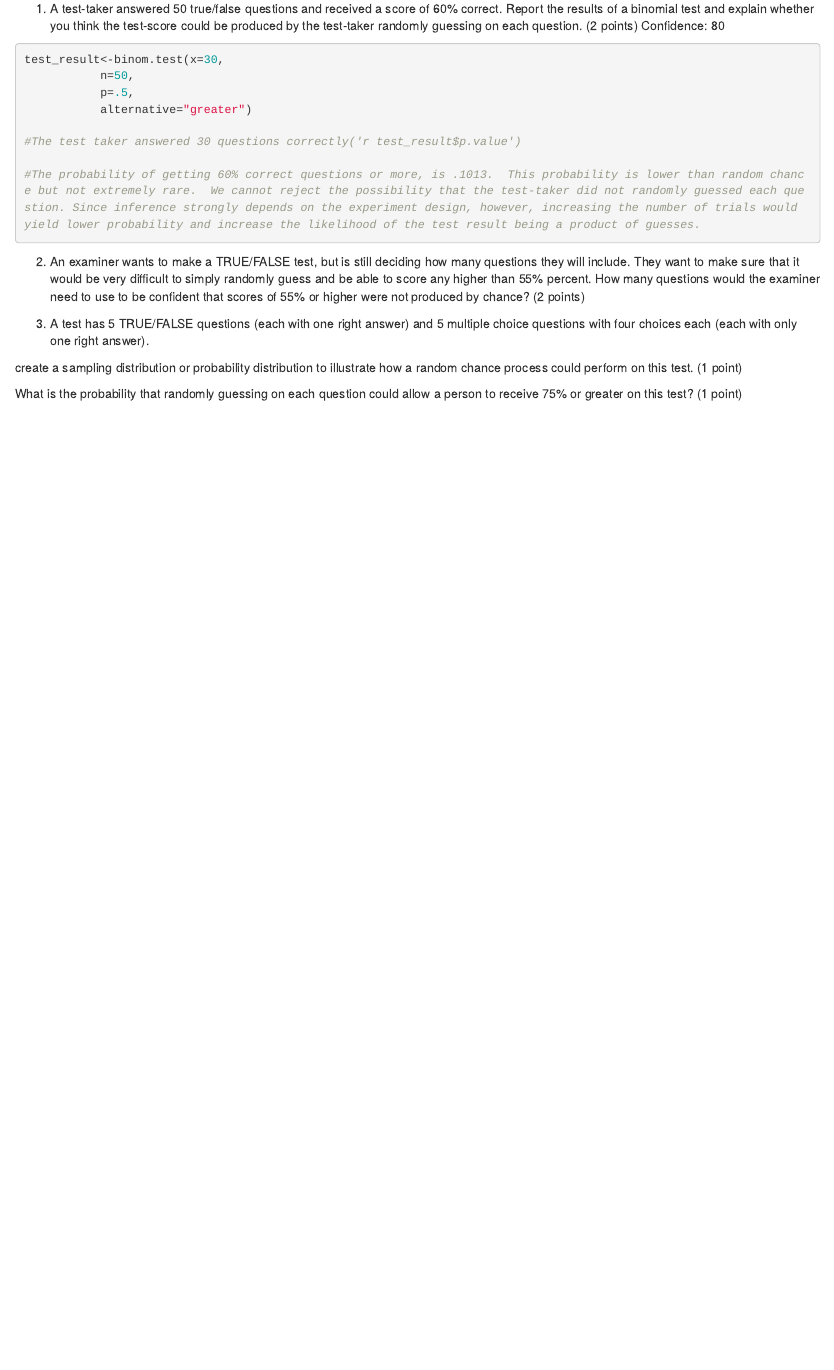
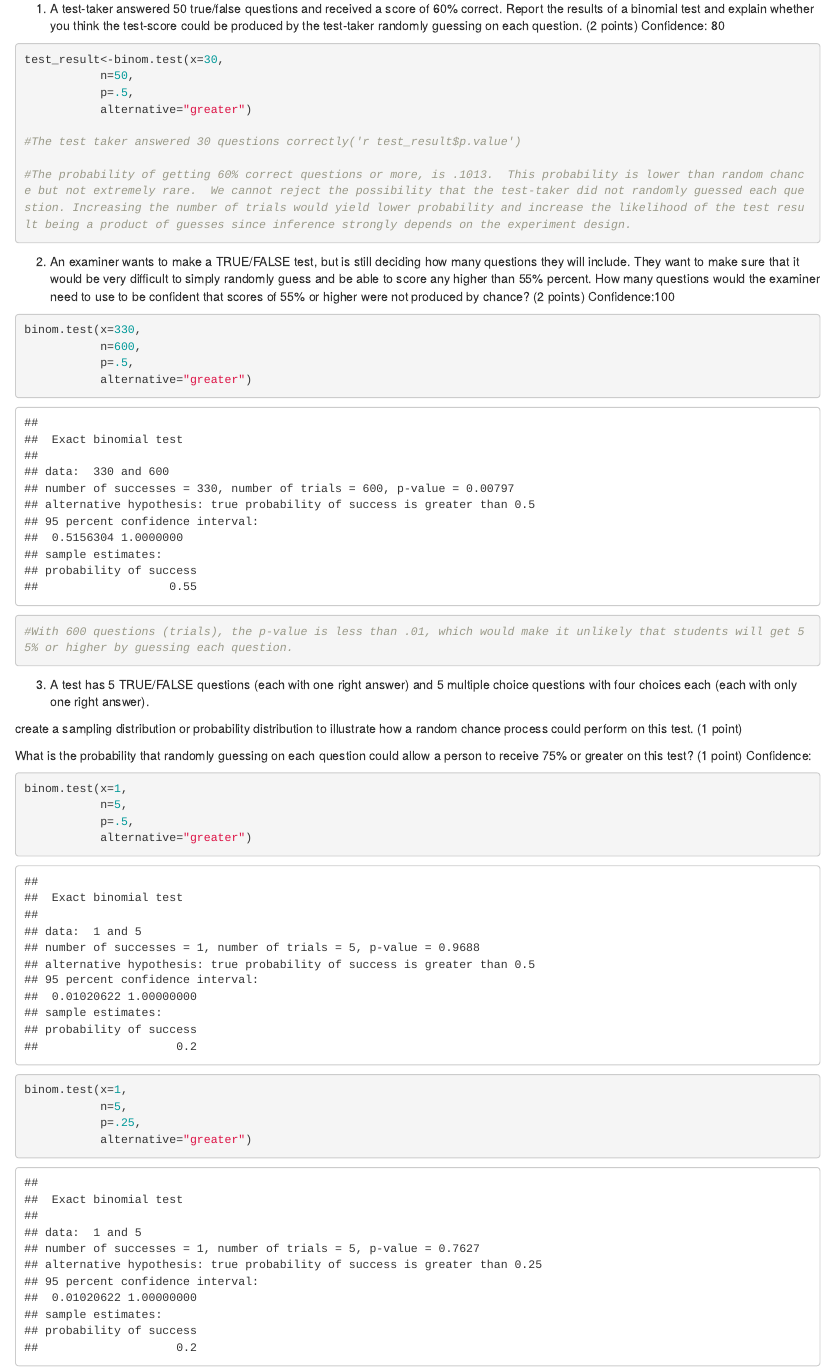
Before and after one commit to SoyeonLeeBCCUNY/StatsLab-1, an R Markdown document (Lab7.Rmd): the page in a window 1100 px wide, from 130 px down. Rendered offline with R 4.5, knitr and Pandoc, with nearby package versions.

Commit message:
finished #2 and started #3

````diff
--- a/Lab7.Rmd
+++ b/Lab7.Rmd
@@ -15,12 +15,18 @@ test_result<-binom.test(x=30,
 
 #The test taker answered 30 questions correctly('r test_result$p.value')
 
-#The probability of getting 60% correct questions or more, is .1013.  This probability is lower than random chance but not extremely rare.  We cannot reject the possibility that the test-taker did not randomly guessed each question. Since inference strongly depends on the experiment design, however, increasing the number of trials would yield lower probability and increase the likelihood of the test result being a product of guesses.
+#The probability of getting 60% correct questions or more, is .1013.  This probability is lower than random chance but not extremely rare.  We cannot reject the possibility that the test-taker did not randomly guessed each question. Increasing the number of trials would yield lower probability and increase the likelihood of the test result being a product of guesses since inference strongly depends on the experiment design.
 ```
 
 2. An examiner wants to make a TRUE/FALSE test, but is still deciding how many questions they will include. They want to make sure that it would be very difficult to simply randomly guess and be able to score any higher than 55% percent. How many questions would the examiner need to use to be confident that scores of 55% or higher were not produced by chance? (2 points)
+Confidence:100
 ```{r}
+binom.test(x=330,
+           n=600,
+           p=.5,
+           alternative="greater")
 
+#With 600 questions (trials), the p-value is less than .01, which would make it unlikely that students will get 55% or higher by guessing each question.
 ```
 
 3. A test has 5 TRUE/FALSE questions (each with one right answer) and 5 multiple choice questions with four choices each (each with only one right answer).
@@ -28,3 +34,15 @@ test_result<-binom.test(x=30,
 create a sampling distribution or probability distribution to illustrate how a random chance process could perform on this test. (1 point)
 
 What is the probability that randomly guessing on each question could allow a person to receive 75% or greater on this test? (1 point)
+Confidence:
+```{r}
+binom.test(x=1,
+           n=5,
+           p=.5,
+           alternative="greater")
+
+binom.test(x=1,
+           n=5,
+           p=.25,
+           alternative="greater")
+```
````
